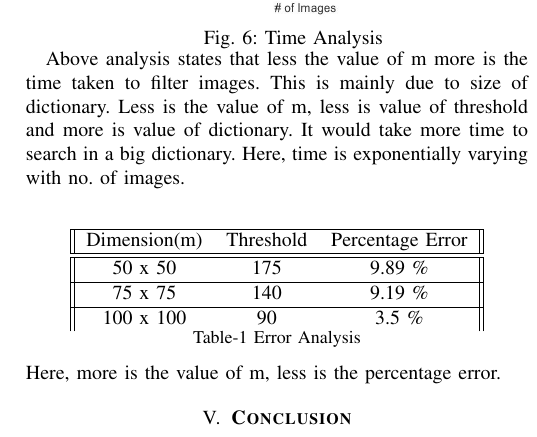
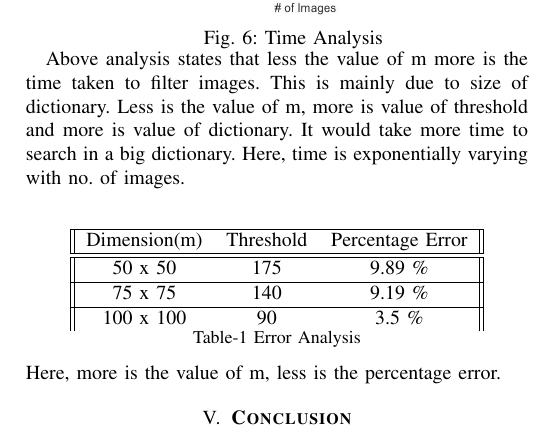
Before and after one commit to Charvik2020/Dictionary-based-filtering, a LaTeX paper (Report/FinalTerm Report/Final report.tex): part of one column of page 3 of 3, cut so that both start at the same text. Compiled offline with pdfLaTeX.

Commit message:
Update in Report

```diff
--- a/Report/FinalTerm Report/Final report.tex
+++ b/Report/FinalTerm Report/Final report.tex
@@ -217,7 +217,7 @@ We can infer form the output that median filters are much more accurate than low
 		\label{overflow}}
 \end{minipage}
 
-Above analysis states that less the value of m more is the time taken to filter images. This is mainly due to size of dictionary. Less is the value of m, less is value of threshold and more is value of dictionary. It would take more time to search in a big dictionary. Here, time is exponentially varying with no. of images.
+Above analysis states that less the value of m more is the time taken to filter images. This is mainly due to size of dictionary. Less is the value of m, more is value of threshold and more is value of dictionary. It would take more time to search in a big dictionary. Here, time is exponentially varying with no. of images.
 \vspace{0.5cm}
 \begin{center}
 	\begin{tabular}{||c c c ||}
```
Also changed, not shown: Report/FinalTerm Report/Final report.pdf.
